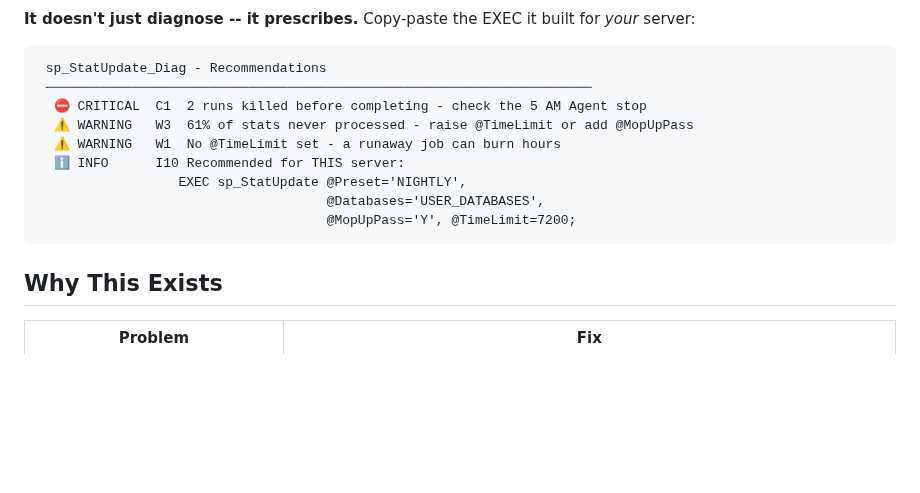
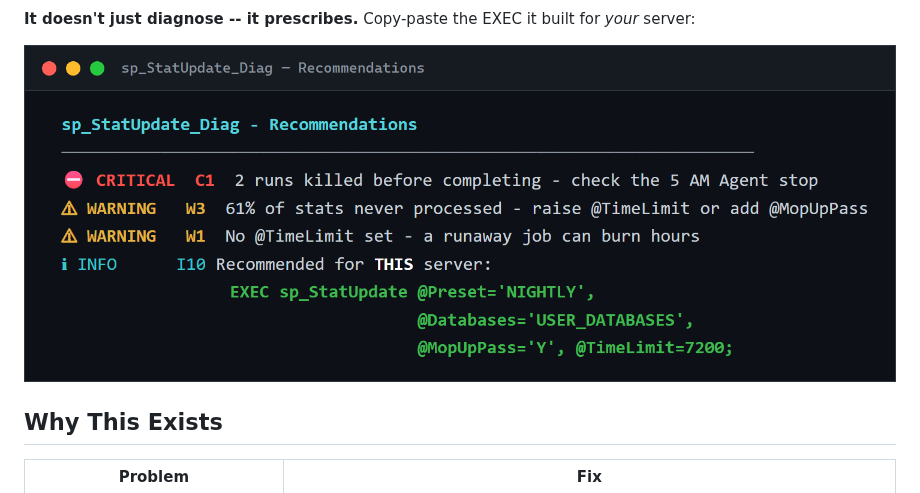
Before and after one commit to nanoDBA/sp_StatUpdate, a Markdown page: README.md, the part around one of its changes. Rendered like a GitHub page; pictures changed too: assets/demo-recommendations.png (added); blank space fills up the shorter version.

````diff
--- a/README.md
+++ b/README.md
@@ -72,17 +24,7 @@
 
 **It doesn't just diagnose -- it prescribes.** Copy-paste the EXEC it built for *your* server:
 
-```text
- sp_StatUpdate_Diag - Recommendations
- ──────────────────────────────────────────────────────────────────────
-  ⛔ CRITICAL  C1  2 runs killed before completing - check the 5 AM Agent stop
-  ⚠ WARNING   W3  61% of stats never processed - raise @TimeLimit or add @MopUpPass
-  ⚠ WARNING   W1  No @TimeLimit set - a runaway job can burn hours
-  ℹ INFO      I10 Recommended for THIS server:
-                  EXEC sp_StatUpdate @Preset='NIGHTLY',
-                                     @Databases='USER_DATABASES',
-                                     @MopUpPass='Y', @TimeLimit=7200;
-```
+![sp_StatUpdate_Diag Recommendations: prioritized findings plus a copy-paste EXEC tuned for this server](assets/demo-recommendations.png)
 
 ## Why This Exists
 
````
Also changed, not shown: other parts of README.md (+3 -51 lines), assets/demo-dashboard.png (added), assets/demo-environment.png (added), assets/demo-run.png (added), 1 other file.
